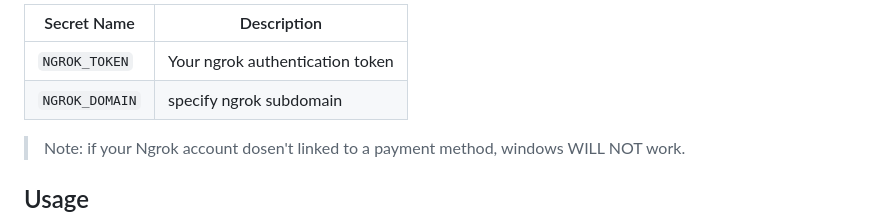
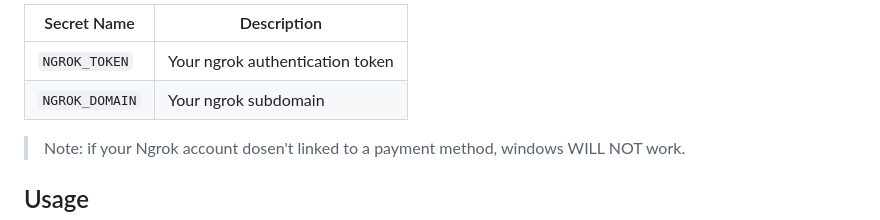
Before and after one commit to ammar0xff/GitHub_Machines, a Markdown page: README.md, the part around the change. Rendered like a GitHub page.

```diff
--- a/README.md
+++ b/README.md
@@ -85,7 +85,7 @@ Example:
 | Secret Name | Description |
 |----------------|-------------------------------------|
 | `NGROK_TOKEN`  | Your ngrok authentication token |
-| `NGROK_DOMAIN` | specify ngrok subdomain         |
+| `NGROK_DOMAIN` | Your ngrok subdomain            |
 
 > Note: if your Ngrok account dosen't linked to a payment method, windows WILL NOT work.
 
```
